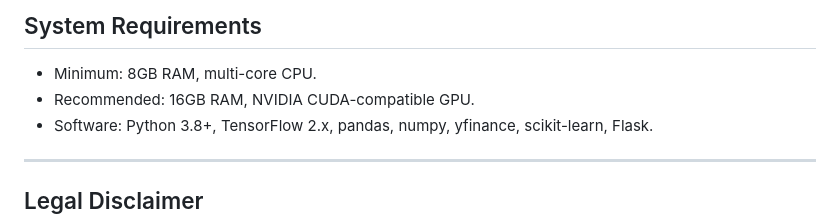
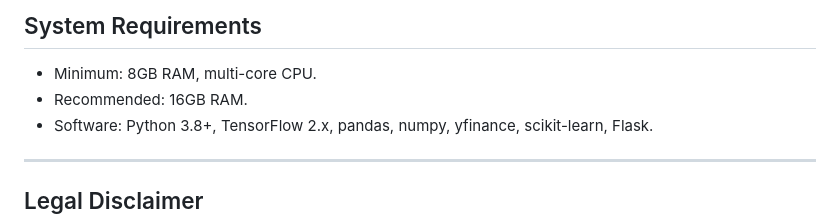
Before and after one commit to melrefaiy2018/NeuralFinance, a Markdown page: README.md, the part around the change. GitHub-like rendering.

Commit message:
Update system requirements in README to remove GPU recommendation

```diff
--- a/README.md
+++ b/README.md
@@ -113,7 +113,7 @@ Walk-forward validation is implemented to mitigate look-ahead bias and provide a
 ## System Requirements
 
 * Minimum: 8GB RAM, multi-core CPU.
-* Recommended: 16GB RAM, NVIDIA CUDA-compatible GPU.
+* Recommended: 16GB RAM.
 * Software: Python 3.8+, TensorFlow 2.x, pandas, numpy, yfinance, scikit-learn, Flask.
 
 ---
```
